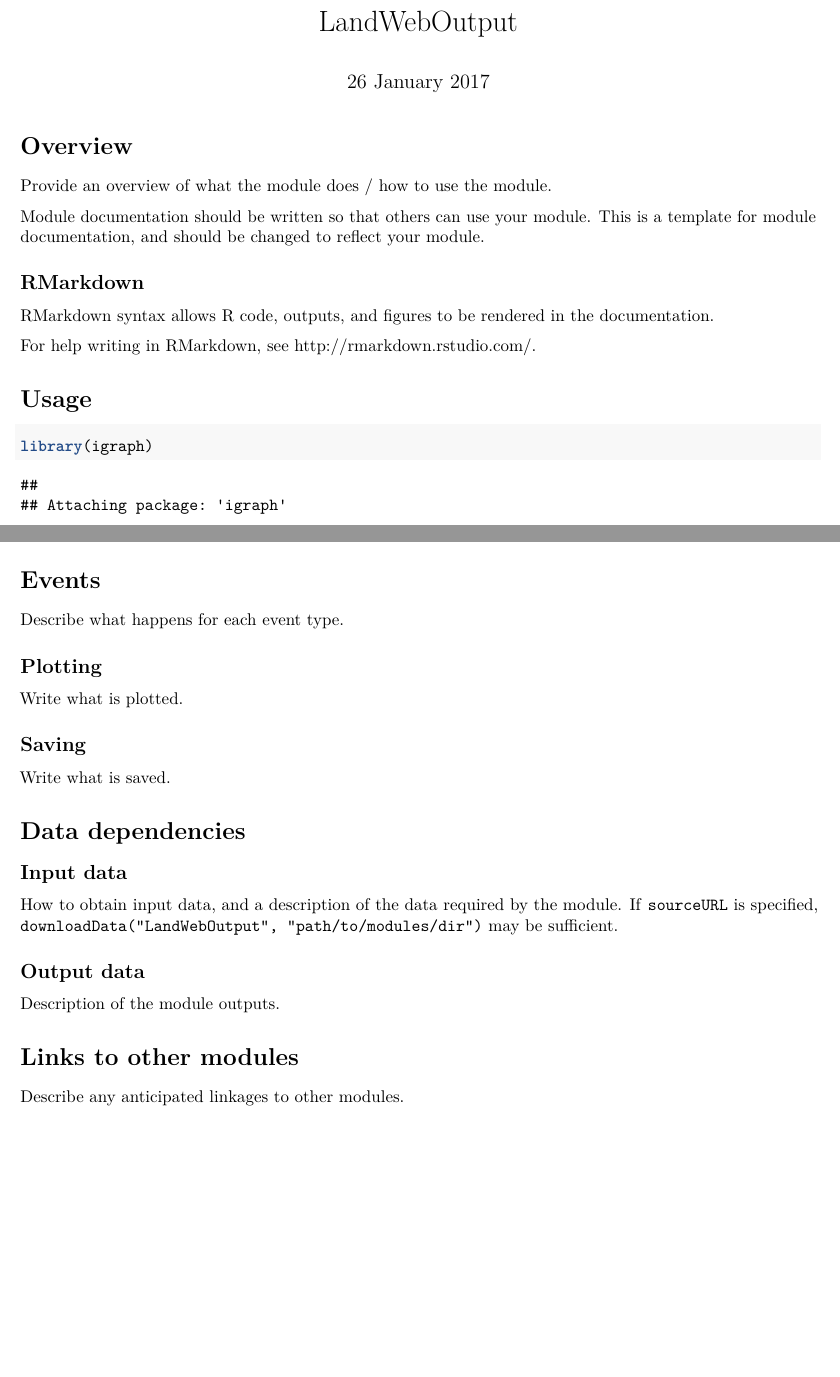
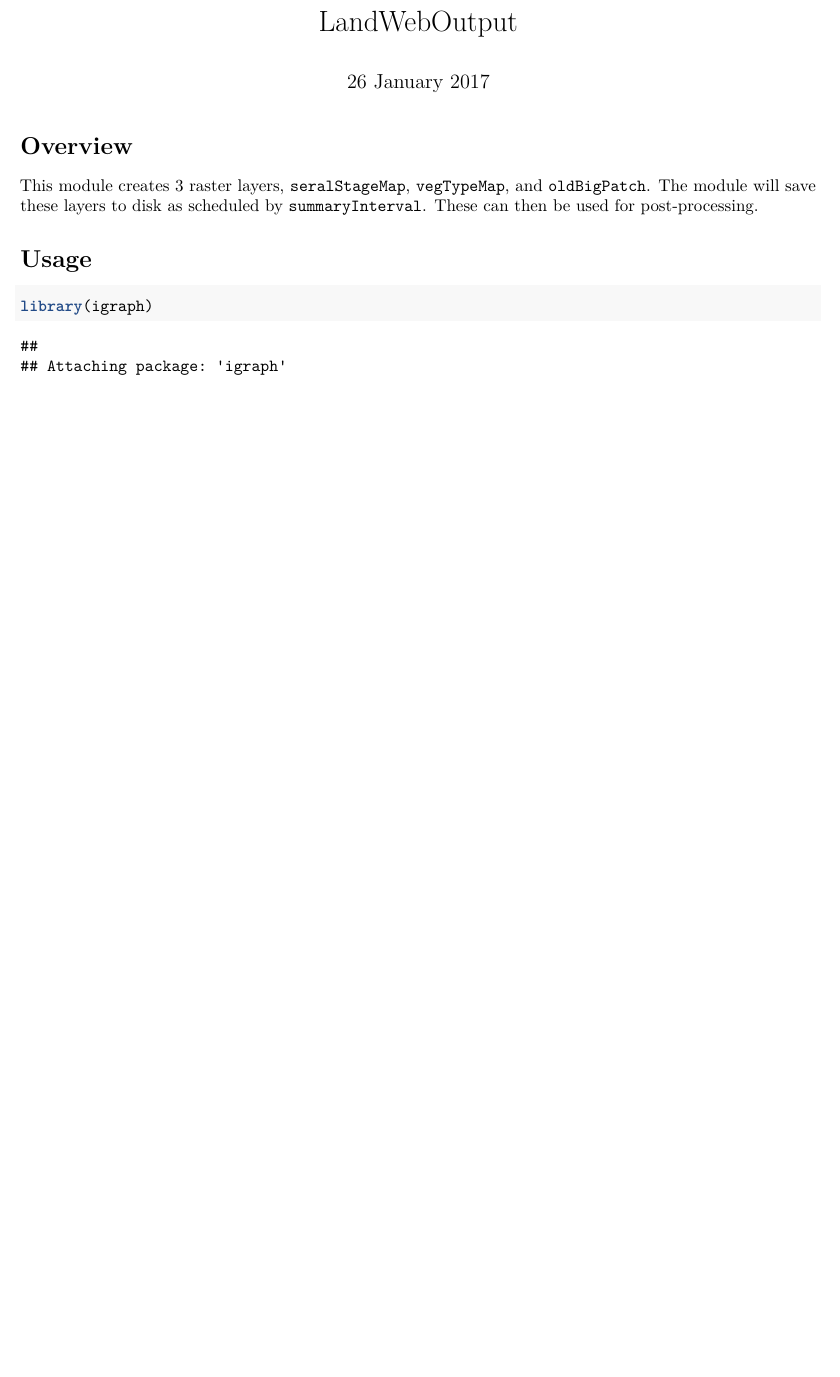
Before and after one commit to fRI-Research/LandWeb_output, an R Markdown document (LandWebOutput.Rmd): two parts of pages 1 and 2 of 2 before the commit and part of page 1 of 2 after it, the two joined at a grey line, cut so that both start at the same text, the shorter picture padded with empty space. Rendered offline with R 4.5, knitr and Pandoc, then LaTeX, with nearby package versions; some code elsewhere in the file could not run offline.

Commit message:
Improve RMD documentation

````diff
--- a/LandWebOutput.Rmd
+++ b/LandWebOutput.Rmd
@@ -7,16 +7,8 @@ output: pdf_document
 
 # Overview
 
-Provide an overview of what the module does / how to use the module.
+This module creates 3 raster layers, `seralStageMap`, `vegTypeMap`, and `oldBigPatch`. The module will save these layers to disk as scheduled by `summaryInterval`. These can then be used for post-processing.
 
-Module documentation should be written so that others can use your module.
-This is a template for module documentation, and should be changed to reflect your module.
-
-## RMarkdown
-
-RMarkdown syntax allows R code, outputs, and figures to be rendered in the documentation.
-
-For help writing in RMarkdown, see http://rmarkdown.rstudio.com/.
 
 # Usage
 
@@ -49,30 +41,3 @@ mySim <- simInit(times = times, params = parameters, modules = modules,
 
 spades(mySim)
 ```
-
-# Events
-
-Describe what happens for each event type.
-
-## Plotting
-
-Write what is plotted.
-
-## Saving
-
-Write what is saved.
-
-# Data dependencies
-
-## Input data
-
-How to obtain input data, and a description of the data required by the module.
-If `sourceURL` is specified, `downloadData("LandWebOutput", "path/to/modules/dir")` may be sufficient.
-
-## Output data
-
-Description of the module outputs.
-
-# Links to other modules
-
-Describe any anticipated linkages to other modules.
````
